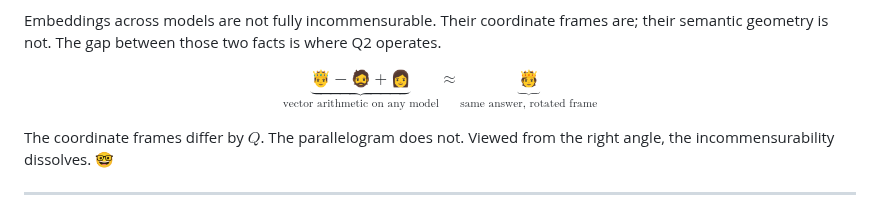
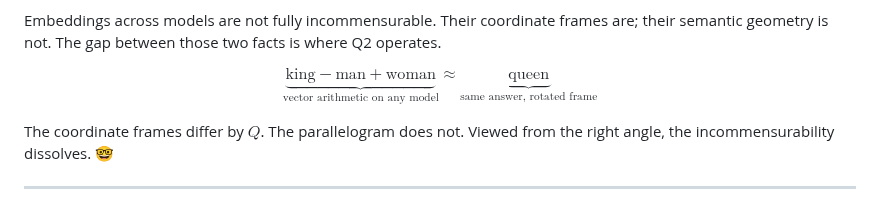
Before and after one commit to devlux76/q2, a Markdown page: DESIGN.md, the part around one of its changes. Drawn GitHub-style.

```diff
--- a/DESIGN.md
+++ b/DESIGN.md
@@ -308,7 +308,7 @@ The run-reduced key captures that shared structure without requiring knowledge o
 Embeddings across models are not fully incommensurable. Their coordinate frames are;
 their semantic geometry is not. The gap between those two facts is where Q2 operates.
 
-$$\underbrace{\text{🤴} - \text{🧔} + \text{👩}}_{\text{vector arithmetic on any model}} \approx \underbrace{\text{🫅}}_{\text{same answer, rotated frame}}$$
+$$\underbrace{\text{king} - \text{man} + \text{woman}}_{\text{vector arithmetic on any model}} \approx \underbrace{\text{queen}}_{\text{same answer, rotated frame}}$$
 
 The coordinate frames differ by $Q$. The parallelogram does not. Viewed from the
 right angle, the incommensurability dissolves. 🤓
```
Also changed, not shown: other parts of DESIGN.md (+3 -3 lines), PREDICTIONS.md (+5 -5 lines).
